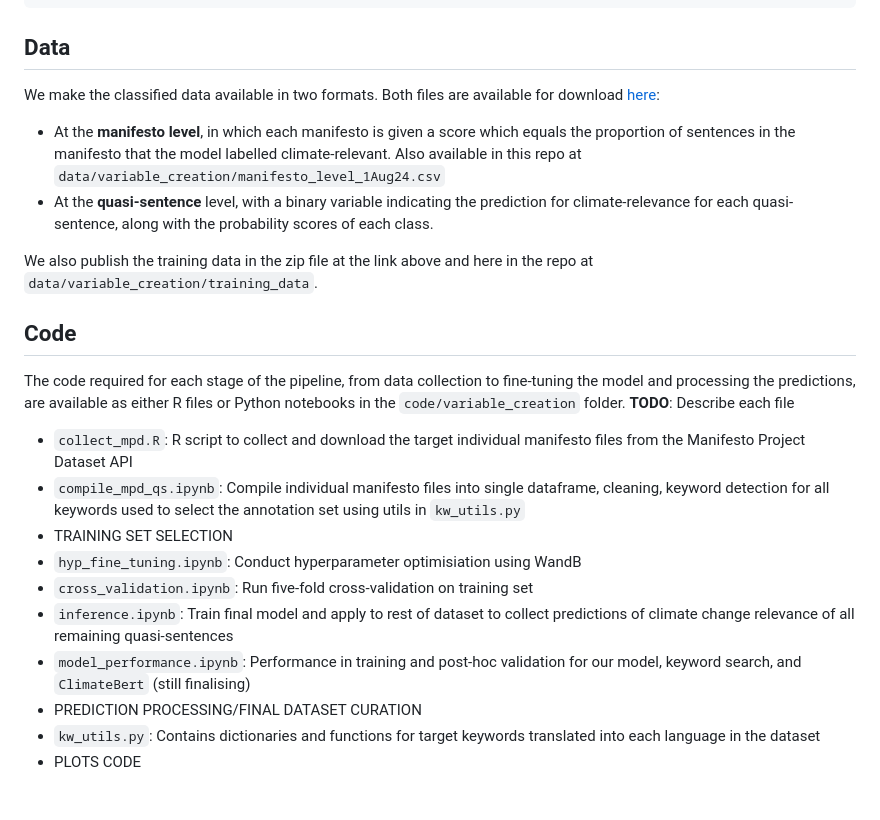
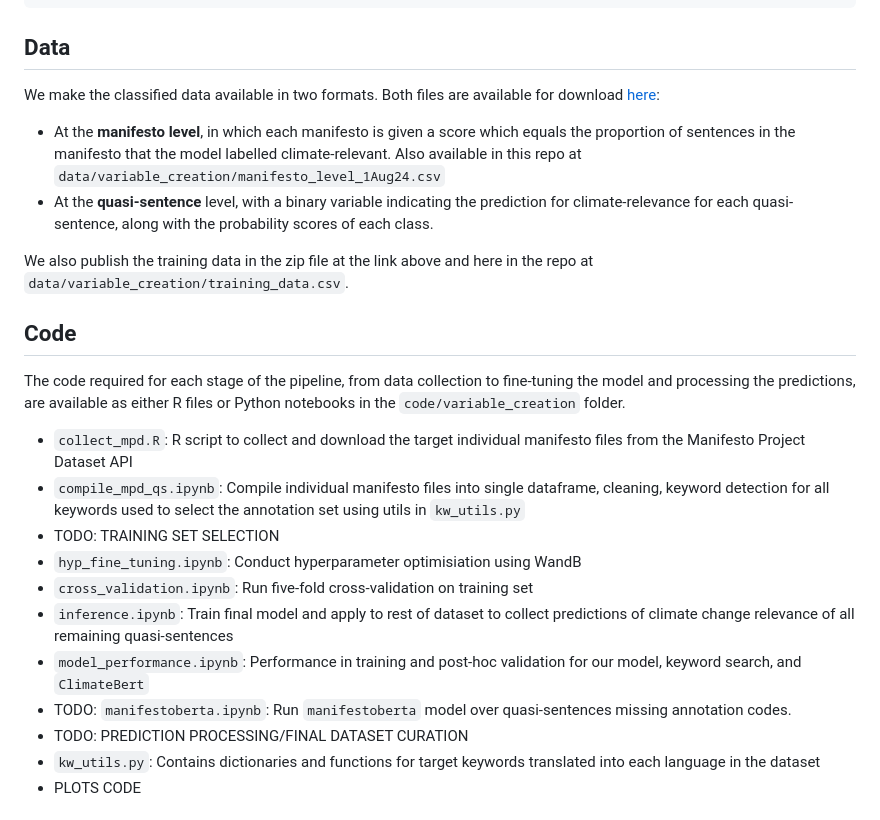
Before and after one commit to marysanford/policlim, a Markdown page: README.md, the part around one of its changes. GitHub-like rendering.

```diff
--- a/README.md
+++ b/README.md
@@ -16,19 +16,19 @@ We make the classified data available in two formats. Both files are available f
 * At the **manifesto level**, in which each manifesto is given a score which equals the proportion of sentences in the manifesto that the model labelled climate-relevant. Also available in this repo at `data/variable_creation/manifesto_level_1Aug24.csv`
 * At the **quasi-sentence** level, with a binary variable indicating the prediction for climate-relevance for each quasi-sentence, along with the probability scores of each class.
 
-We also publish the training data in the zip file at the link above and here in the repo at `data/variable_creation/training_data`.
+We also publish the training data in the zip file at the link above and here in the repo at `data/variable_creation/training_data.csv`.
 
 ## Code
 The code required for each stage of the pipeline, from data collection to fine-tuning the model and processing the predictions, are available as either R files or Python notebooks in the `code/variable_creation` folder.
-**TODO**: Describe each file
 * `collect_mpd.R`: R script to collect and download the target individual manifesto files from the Manifesto Project Dataset API
 * `compile_mpd_qs.ipynb`: Compile individual manifesto files into single dataframe, cleaning, keyword detection for all keywords used to select the annotation set using utils in `kw_utils.py`
-* TRAINING SET SELECTION
+* TODO: TRAINING SET SELECTION
 * `hyp_fine_tuning.ipynb`: Conduct hyperparameter optimisiation using WandB
 * `cross_validation.ipynb`: Run five-fold cross-validation on training set
 * `inference.ipynb`: Train final model and apply to rest of dataset to collect predictions of climate change relevance of all remaining quasi-sentences
-* `model_performance.ipynb`: Performance in training and post-hoc validation for our model, keyword search, and `ClimateBert` (still finalising)
-* PREDICTION PROCESSING/FINAL DATASET CURATION
+* `model_performance.ipynb`: Performance in training and post-hoc validation for our model, keyword search, and `ClimateBert`
+* TODO: `manifestoberta.ipynb`: Run `manifestoberta` model over quasi-sentences missing annotation codes.
+* TODO: PREDICTION PROCESSING/FINAL DATASET CURATION
 * `kw_utils.py`: Contains dictionaries and functions for target keywords translated into each language in the dataset
 * PLOTS CODE
 ## Fine-tuned model
```
Also changed, not shown: other parts of README.md (+1 -1 lines).
